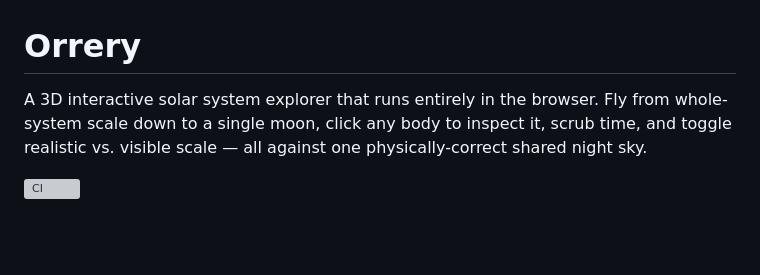
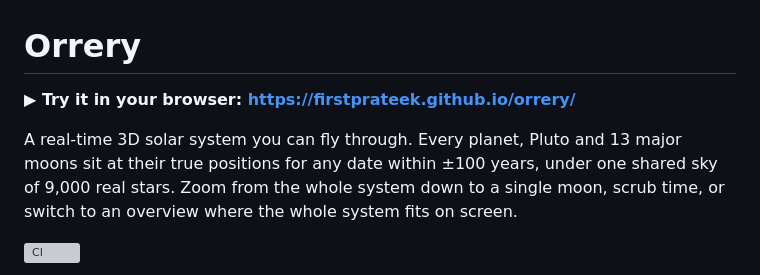
Before and after one commit to firstprateek/orrery, a Markdown page: README.md, the part around one of its changes. Rendered like a GitHub page; blank space fills up the shorter version; grey boxes are pictures that could not be loaded.

```diff
--- a/README.md
+++ b/README.md
@@ -1,9 +1,12 @@
 # Orrery
 
-A 3D interactive solar system explorer that runs entirely in the browser. Fly
-from whole-system scale down to a single moon, click any body to inspect it,
-scrub time, and toggle realistic vs. visible scale — all against one
-physically-correct shared night sky.
+**▶ Try it in your browser: https://firstprateek.github.io/orrery/**
+
+A real-time 3D solar system you can fly through. Every planet, Pluto and 13
+major moons sit at their true positions for any date within ±100 years, under
+one shared sky of 9,000 real stars. Zoom from the whole system down to a
+single moon, scrub time, or switch to an overview where the whole system fits
+on screen.
 
 [![CI](https://github.com/firstprateek/orrery/actions/workflows/ci.yml/badge.svg)](https://github.com/firstprateek/orrery/actions/workflows/ci.yml)
 
```
Also changed, not shown: other parts of README.md (+67 -62 lines), docs/PLAN.md (renamed from PLAN.md, +6 -8 lines), docs/screenshot.jpg (added), 4 other files.
